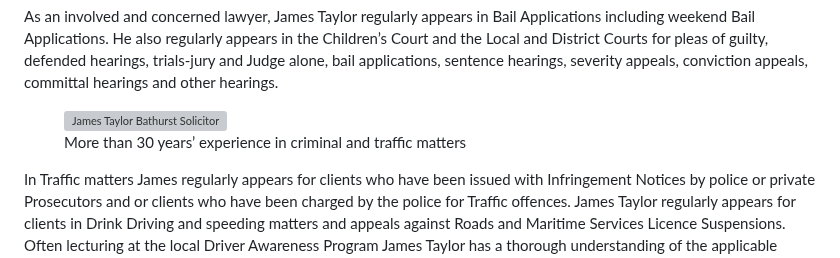
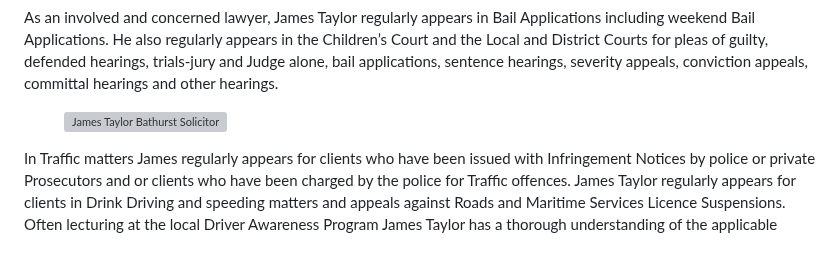
Before and after one commit to webtactics/jamestaylorsolicitor.com.au, a Markdown page: pages/about.md, the part around the change. GitHub-like rendering; grey boxes are pictures that could not be loaded.

```diff
--- a/pages/about.md
+++ b/pages/about.md
@@ -30,7 +30,6 @@ James has also appeared at New South Wales Parole Board Hearings, Police Integri
 
 As an involved and concerned lawyer, James Taylor regularly appears in Bail Applications including weekend Bail Applications. He also regularly appears in the Children’s Court and the Local and District Courts for pleas of guilty, defended hearings, trials-jury and Judge alone, bail applications, sentence hearings, severity appeals, conviction appeals, committal hearings and other hearings.
 <figure class="imageright"><img title="James Taylor Bathurst Solicitor" src="https://ik.imagekit.io/webtactics/jamestaylorsolicitor/img/police-600x439.jpg" alt="James Taylor Bathurst Solicitor" width="300px" height="220px">
-<figcaption>More than 30 years’ experience in criminal and traffic matters</figcaption>
 </figure>
 In Traffic matters James regularly appears for clients who have been issued with Infringement Notices by police or private Prosecutors and or clients who have been charged by the police for Traffic offences. James Taylor regularly appears for clients in Drink Driving and speeding matters and appeals against Roads and Maritime Services Licence Suspensions.
 
```
